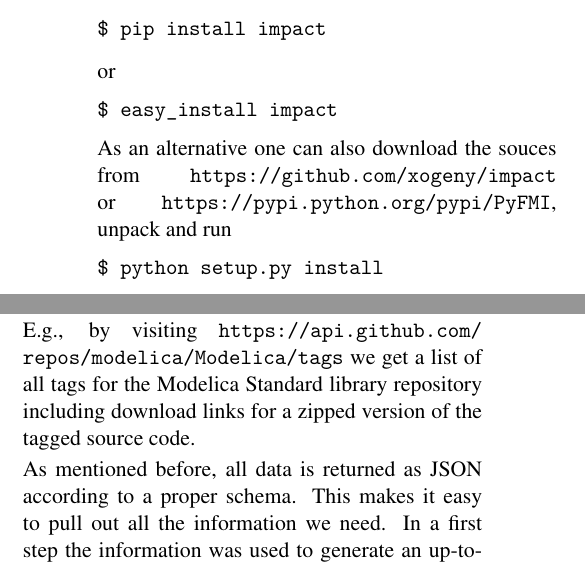
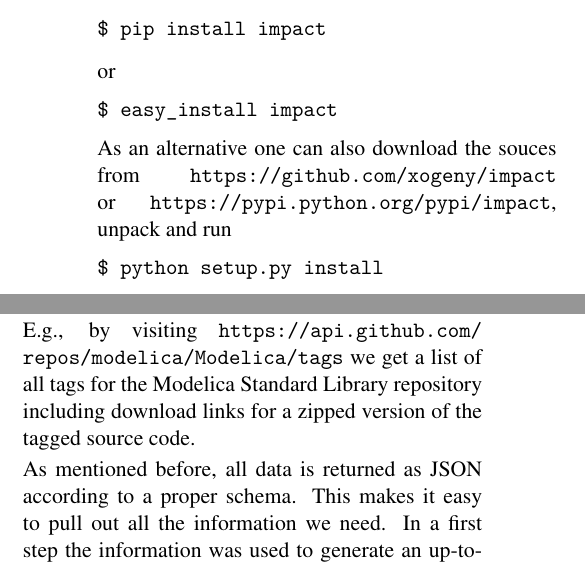
Before and after one commit to impact/impact, a LaTeX document (impact.tex): two parts of the columns of pages 2 and 3 of 6, joined at a grey line, cut so that both start at the same text. Compiled offline with pdfLaTeX.

Commit message:
Correct the PyPI URL (project is now available)

```diff
--- a/impact.tex
+++ b/impact.tex
@@ -162,23 +162,13 @@ $ easy_install impact
 
 As an alternative one can also download the souces from
 \url{https://github.com/xogeny/impact} or
-\url{https://pypi.python.org/pypi/PyFMI},
+\url{https://pypi.python.org/pypi/impact},
 unpack and run
 \begin{verbatim}
 $ python setup.py install
 \end{verbatim}
 
 in order to install it.
-
-% DIETMAR
-
-% Talk about installation (we need to get this up on PyPI, right?!)
-% DONE
-
-% Talk about the various commands available with impact (search, list,
-% install, etc).  Don't talk about generating indices...we'll talk about
-% that later.
-% DONE
 
 \subsection{Searching} % Make each command a subsection
 \label{cmd:search}
@@ -322,7 +307,7 @@ This includes also a new API-url for retrieving the tags of a specific
 repository.
 
 E.g., by visiting \url{https://api.github.com/repos/modelica/Modelica/tags}
-we get a list of all tags for the Modelica Standard library repository including
+we get a list of all tags for the Modelica Standard Library repository including
 download links for a zipped version of the tagged source code.
 
 As mentioned before, all data is returned as JSON according to a proper schema.
```
Also changed, not shown: impact.tex (5 more changed lines).
